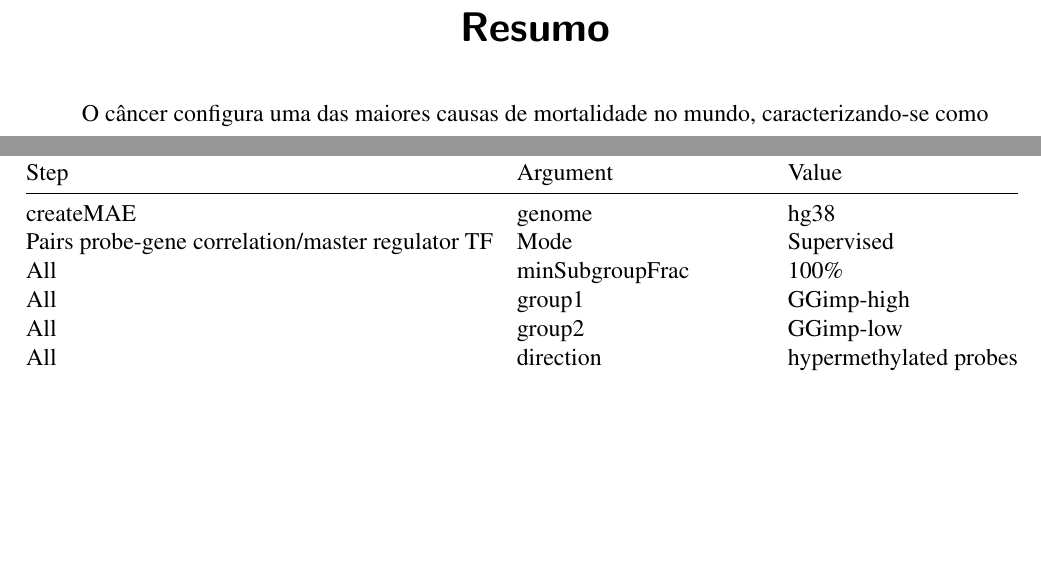
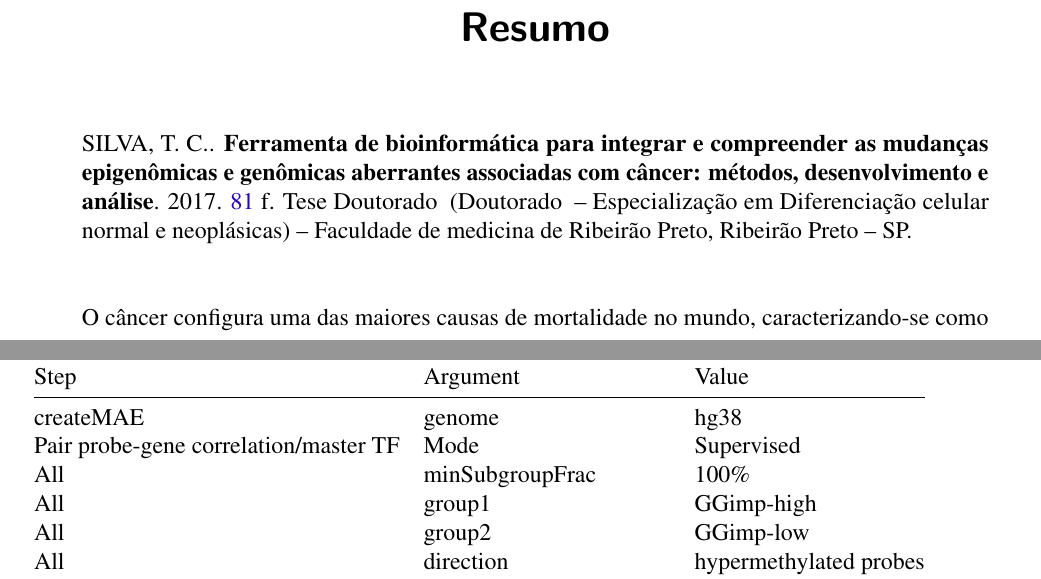
Before and after one commit to tiagochst/Thesis, a LaTeX thesis (thesis.tex, which reads packages/icmc.cls, tex/gcimp_analysis.tex): two parts of pages 13 and 86 of 113, joined at a grey line, cut so that both start at the same text, the shorter picture padded with empty space. Compiled offline with pdfLaTeX.

Commit message:
fixing title for portuguese abstract

```diff
--- a/packages/icmc.cls
+++ b/packages/icmc.cls
@@ -1058,7 +1058,11 @@ h}%
                 \vskip 20pt
                 }{
                 \addcontentsline{toc}{chapter}{Resumo}
-				%\vspace{-0.5cm}
+                \begin{SingleSpace}
+                    {\MakeUppercase{\ABNTautorreferencia}}. {\textbf{Ferramenta de bioinformática para integrar e compreender as mudanças epigenômicas e genômicas aberrantes associadas com câncer: métodos, desenvolvimento e análise}.}
+                    \@year. \pageref{LastPage} f. Tese Doutorado ~(Doutorado~ -- Especialização em Diferenciação celular normal e neoplásicas) -- Faculdade de medicina de Ribeirão Preto, \imprimirlocal.
+                \end{SingleSpace}
+                \vskip 20pt
                 }
                 %\end{flushleft}
                 \csuse{res-text-\thecount}
--- a/tex/gcimp_analysis.tex
+++ b/tex/gcimp_analysis.tex
@@ -42,7 +42,7 @@ G-CIMP-low  & 11
 \toprule
 Step                        & Argument                           & Value  \\ \midrule
 createMAE           & genome &  hg38   \\
-Pairs probe-gene correlation/master regulator TF             & Mode &  Supervised   \\
+Pair probe-gene correlation/master TF             & Mode &  Supervised   \\
 All                         & minSubgroupFrac                    & 100\%  \\
 All                         & group1                    & GGimp-high  \\
 All                         & group2                    & GGimp-low  \\
```
Also changed, not shown: thesis.tex (+1 -1 lines), tex/gcimp_analysis.tex (4 more changed lines).
